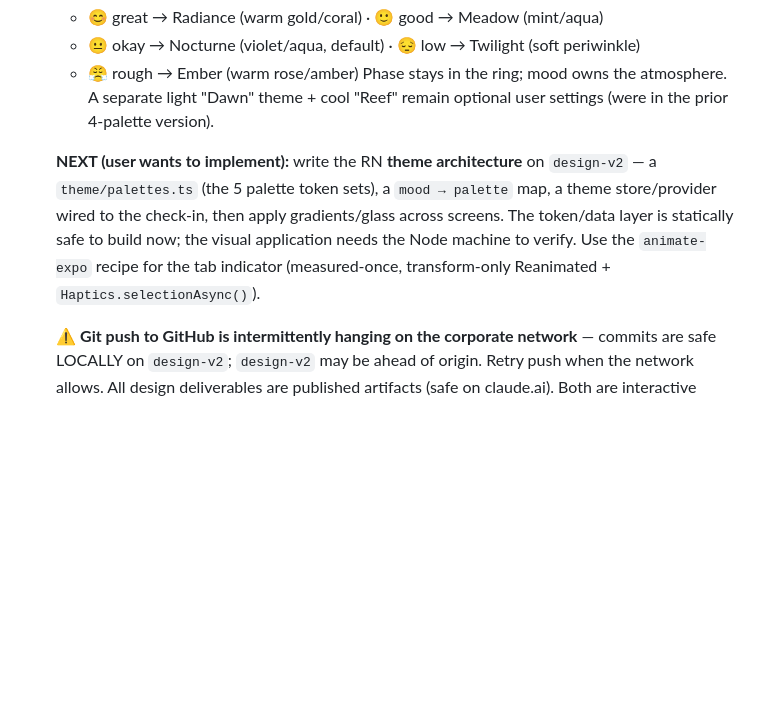
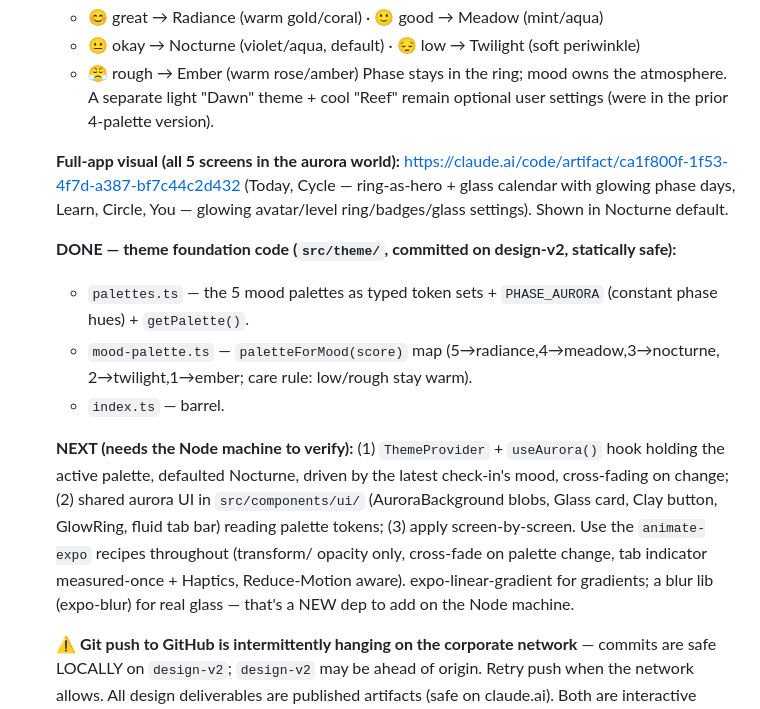
Before and after one commit to mahikshith/dottie, a Markdown page: docs/HANDOFF.md, the part around the change. Rendered like a GitHub page; blank space fills up the shorter version.

Commit message:
Handoff: all-screens aurora gallery + theme foundation status
Co-Authored-By: Claude Opus 4.8 <noreply@anthropic.com>

```diff
--- a/docs/HANDOFF.md
+++ b/docs/HANDOFF.md
@@ -50,12 +50,26 @@ current palette):
   Phase stays in the ring; mood owns the atmosphere. A separate light "Dawn" theme +
   cool "Reef" remain optional user settings (were in the prior 4-palette version).
 
-  **NEXT (user wants to implement):** write the RN **theme architecture** on `design-v2`
-  — a `theme/palettes.ts` (the 5 palette token sets), a `mood → palette` map, a theme
-  store/provider wired to the check-in, then apply gradients/glass across screens. The
-  token/data layer is statically safe to build now; the visual application needs the
-  Node machine to verify. Use the `animate-expo` recipe for the tab indicator
-  (measured-once, transform-only Reanimated + `Haptics.selectionAsync()`).
+  **Full-app visual (all 5 screens in the aurora world):**
+  https://claude.ai/code/artifact/ca1f800f-1f53-4f7d-a387-bf7c44c2d432
+  (Today, Cycle — ring-as-hero + glass calendar with glowing phase days, Learn, Circle,
+  You — glowing avatar/level ring/badges/glass settings). Shown in Nocturne default.
+
+  **DONE — theme foundation code (`src/theme/`, committed on design-v2, statically safe):**
+  - `palettes.ts` — the 5 mood palettes as typed token sets + `PHASE_AURORA` (constant
+    phase hues) + `getPalette()`.
+  - `mood-palette.ts` — `paletteForMood(score)` map (5→radiance,4→meadow,3→nocturne,
+    2→twilight,1→ember; care rule: low/rough stay warm).
+  - `index.ts` — barrel.
+
+  **NEXT (needs the Node machine to verify):** (1) `ThemeProvider` + `useAurora()` hook
+  holding the active palette, defaulted Nocturne, driven by the latest check-in's mood,
+  cross-fading on change; (2) shared aurora UI in `src/components/ui/` (AuroraBackground
+  blobs, Glass card, Clay button, GlowRing, fluid tab bar) reading palette tokens;
+  (3) apply screen-by-screen. Use the `animate-expo` recipes throughout (transform/
+  opacity only, cross-fade on palette change, tab indicator measured-once + Haptics,
+  Reduce-Motion aware). expo-linear-gradient for gradients; a blur lib (expo-blur) for
+  real glass — that's a NEW dep to add on the Node machine.
 
   ⚠️ **Git push to GitHub is intermittently hanging on the corporate network** — commits
   are safe LOCALLY on `design-v2`; `design-v2` may be ahead of origin. Retry push when
```
